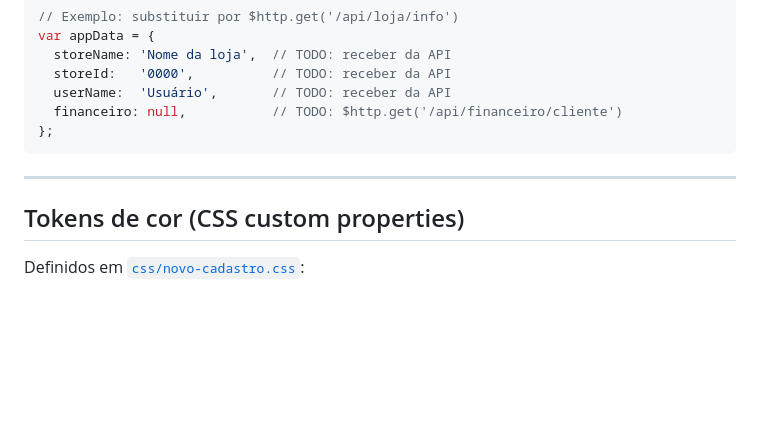
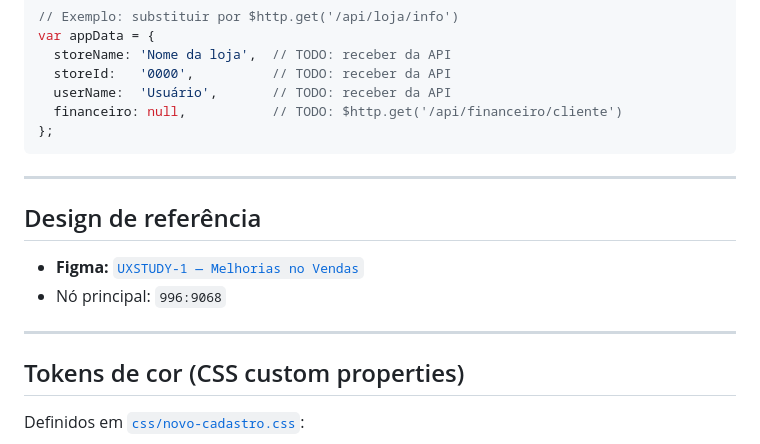
Before and after one commit to natalianazaribennert/novo-cadastro-clientes-vendas, a Markdown page: README.md, the part around the change. Drawn GitHub-style; blank space fills up the shorter version.

Commit message:
Adiciona referência ao Figma no README
Co-Authored-By: Claude Sonnet 4.6 <noreply@anthropic.com>

```diff
--- a/README.md
+++ b/README.md
@@ -104,6 +104,13 @@ var appData = {
 
 ---
 
+## Design de referência
+
+- **Figma:** [`UXSTUDY-1 — Melhorias no Vendas`](https://www.figma.com/design/TO7ncgH7p35DaS0LudLv2H/-UXSTUDY-1--Melhorias-no-Vendas?node-id=996-9068&m=dev)
+- Nó principal: `996:9068`
+
+---
+
 ## Tokens de cor (CSS custom properties)
 
 Definidos em [`css/novo-cadastro.css`](css/novo-cadastro.css):
```
